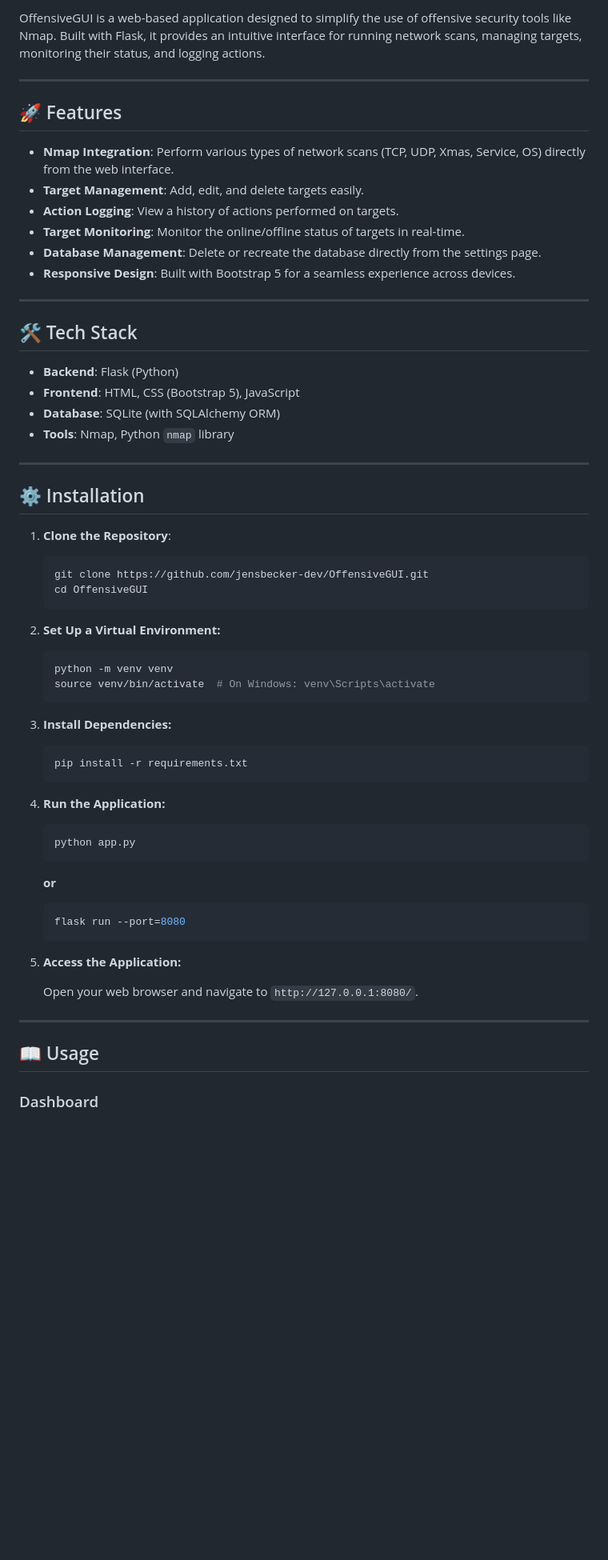
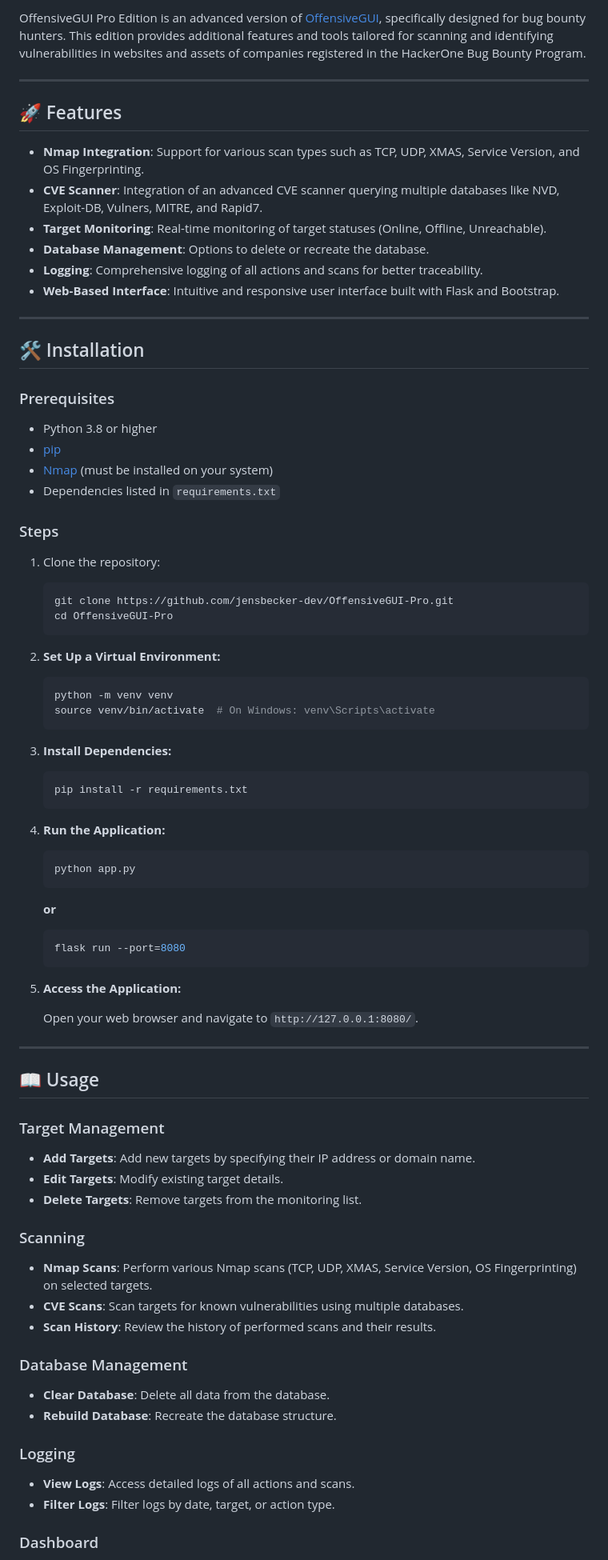
Before and after one commit to jensbecker-dev/OffensiveGUI, a Markdown page: README.md, the part around the change printed below. Shown: that part at 80% size. Drawn GitHub-style; blank space fills up the shorter version.

````diff
--- a/README.md
+++ b/README.md
@@ -4,66 +4,84 @@
 
-OffensiveGUI is a web-based application designed to simplify the use of offensive security tools like Nmap. Built with Flask, it provides an intuitive interface for running network scans, managing targets, monitoring their status, and logging actions.
+OffensiveGUI Pro Edition is an advanced version of [OffensiveGUI](https://github.com/jensbecker-dev/OffensiveGUI), specifically designed for bug bounty hunters. This edition provides additional features and tools tailored for scanning and identifying vulnerabilities in websites and assets of companies registered in the HackerOne Bug Bounty Program.
 
 ---
 
 ## 🚀 Features
 
-- **Nmap Integration**: Perform various types of network scans (TCP, UDP, Xmas, Service, OS) directly from the web interface.
-- **Target Management**: Add, edit, and delete targets easily.
-- **Action Logging**: View a history of actions performed on targets.
-- **Target Monitoring**: Monitor the online/offline status of targets in real-time.
-- **Database Management**: Delete or recreate the database directly from the settings page.
-- **Responsive Design**: Built with Bootstrap 5 for a seamless experience across devices.
+- **Nmap Integration**: Support for various scan types such as TCP, UDP, XMAS, Service Version, and OS Fingerprinting.
+- **CVE Scanner**: Integration of an advanced CVE scanner querying multiple databases like NVD, Exploit-DB, Vulners, MITRE, and Rapid7.
+- **Target Monitoring**: Real-time monitoring of target statuses (Online, Offline, Unreachable).
+- **Database Management**: Options to delete or recreate the database.
+- **Logging**: Comprehensive logging of all actions and scans for better traceability.
+- **Web-Based Interface**: Intuitive and responsive user interface built with Flask and Bootstrap.
 
 ---
 
-## 🛠️ Tech Stack
+## 🛠️ Installation
 
-- **Backend**: Flask (Python)
-- **Frontend**: HTML, CSS (Bootstrap 5), JavaScript
-- **Database**: SQLite (with SQLAlchemy ORM)
-- **Tools**: Nmap, Python `nmap` library
+### Prerequisites
 
----
+- Python 3.8 or higher
+- [pip](https://pip.pypa.io/en/stable/)
+- [Nmap](https://nmap.org/) (must be installed on your system)
+- Dependencies listed in `requirements.txt`
 
-## ⚙️ Installation
+### Steps
 
-1. **Clone the Repository**:
-    ```bash
-    git clone https://github.com/jensbecker-dev/OffensiveGUI.git
-    cd OffensiveGUI
-    ```
+1. Clone the repository:
+   ```bash
+   git clone https://github.com/jensbecker-dev/OffensiveGUI-Pro.git
+   cd OffensiveGUI-Pro
+   ```
 
 2. **Set Up a Virtual Environment:**
-    ```bash
-    python -m venv venv
-    source venv/bin/activate  # On Windows: venv\Scripts\activate
-    ```
+   ```bash
+   python -m venv venv
+   source venv/bin/activate  # On Windows: venv\Scripts\activate
+   ```
 
 3. **Install Dependencies:**
-    ```bash
-    pip install -r requirements.txt
-    ```
+   ```bash
+   pip install -r requirements.txt
+   ```
 
 4. **Run the Application:**
-    ```bash
-    python app.py
-    ```
+   ```bash
+   python app.py
+   ```
 
-    **or**
+   **or**
 
-    ```bash
-    flask run --port=8080
-    ```
+   ```bash
+   flask run --port=8080
+   ```
 
 5. **Access the Application:**
 
-    Open your web browser and navigate to `http://127.0.0.1:8080/`.
+   Open your web browser and navigate to `http://127.0.0.1:8080/`.
 
 ---
 
 ## 📖 Usage
 
+### Target Management
+- **Add Targets**: Add new targets by specifying their IP address or domain name.
+- **Edit Targets**: Modify existing target details.
+- **Delete Targets**: Remove targets from the monitoring list.
+
+### Scanning
+- **Nmap Scans**: Perform various Nmap scans (TCP, UDP, XMAS, Service Version, OS Fingerprinting) on selected targets.
+- **CVE Scans**: Scan targets for known vulnerabilities using multiple databases.
+- **Scan History**: Review the history of performed scans and their results.
+
+### Database Management
+- **Clear Database**: Delete all data from the database.
+- **Rebuild Database**: Recreate the database structure.
+
+### Logging
+- **View Logs**: Access detailed logs of all actions and scans.
+- **Filter Logs**: Filter logs by date, target, or action type.
+
 ### Dashboard
 - View an overview of targets, their statuses, and recent actions.
 - Monitor the online/offline status of targets in real-time.
````
Also changed, not shown: other parts of README.md (+8 -31 lines), image.png (deleted), static/images/logo.png (added), 4 other files.
